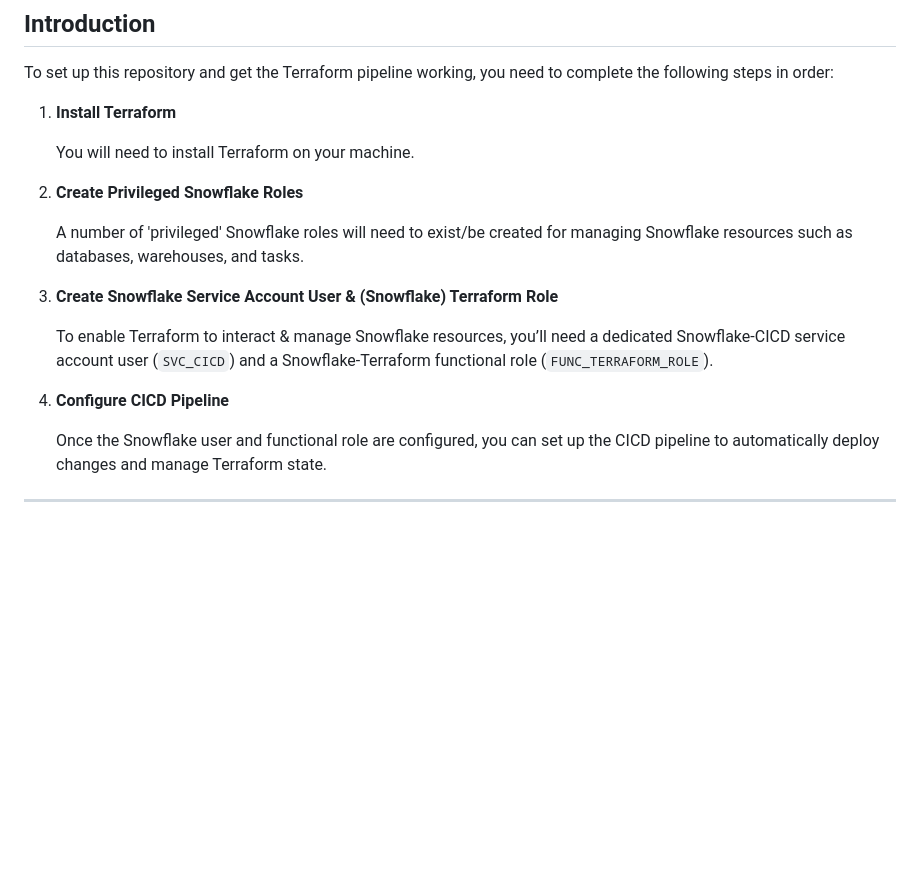
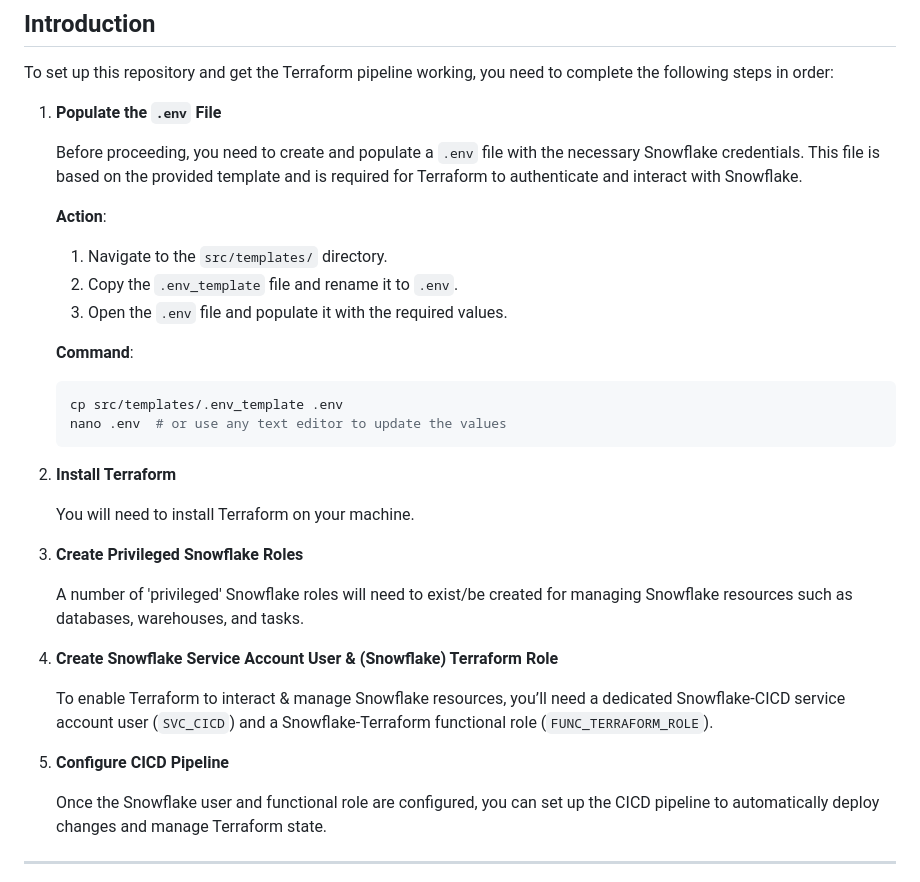
Before and after one commit to paulf-999/terraforming_snowflake, a Markdown page: docs/setup.md, the part around one of its changes. GitHub-like rendering; blank space fills up the shorter version.

````diff
--- a/docs/setup.md
+++ b/docs/setup.md
@@ -14,19 +14,36 @@
 
 To set up this repository and get the Terraform pipeline working, you need to complete the following steps in order:
 
-1. **Install Terraform**
+1. **Populate the `.env` File**
+
+   Before proceeding, you need to create and populate a `.env` file with the necessary Snowflake credentials. This file is based on the provided template and is required for Terraform to authenticate and interact with Snowflake.
+
+   **Action**:
+
+   1. Navigate to the `src/templates/` directory.
+   2. Copy the `.env_template` file and rename it to `.env`.
+   3. Open the `.env` file and populate it with the required values.
+
+   **Command**:
+
+   ```sh
+   cp src/templates/.env_template .env
+   nano .env  # or use any text editor to update the values
+   ```
+
+2. **Install Terraform**
 
    You will need to install Terraform on your machine.
 
-2. **Create Privileged Snowflake Roles**
+3. **Create Privileged Snowflake Roles**
 
    A number of 'privileged' Snowflake roles will need to exist/be created for managing Snowflake resources such as databases, warehouses, and tasks.
 
-3. **Create Snowflake Service Account User & (Snowflake) Terraform Role**
+4. **Create Snowflake Service Account User & (Snowflake) Terraform Role**
 
-    To enable Terraform to interact & manage Snowflake resources, you’ll need a dedicated Snowflake-CICD service account user (`SVC_CICD`) and a Snowflake-Terraform functional role (`FUNC_TERRAFORM_ROLE`).
+   To enable Terraform to interact & manage Snowflake resources, you’ll need a dedicated Snowflake-CICD service account user (`SVC_CICD`) and a Snowflake-Terraform functional role (`FUNC_TERRAFORM_ROLE`).
 
-4. **Configure CICD Pipeline**
+5. **Configure CICD Pipeline**
 
    Once the Snowflake user and functional role are configured, you can set up the CICD pipeline to automatically deploy changes and manage Terraform state.
 
````
Also changed, not shown: other parts of docs/setup.md (+8 -7 lines).
